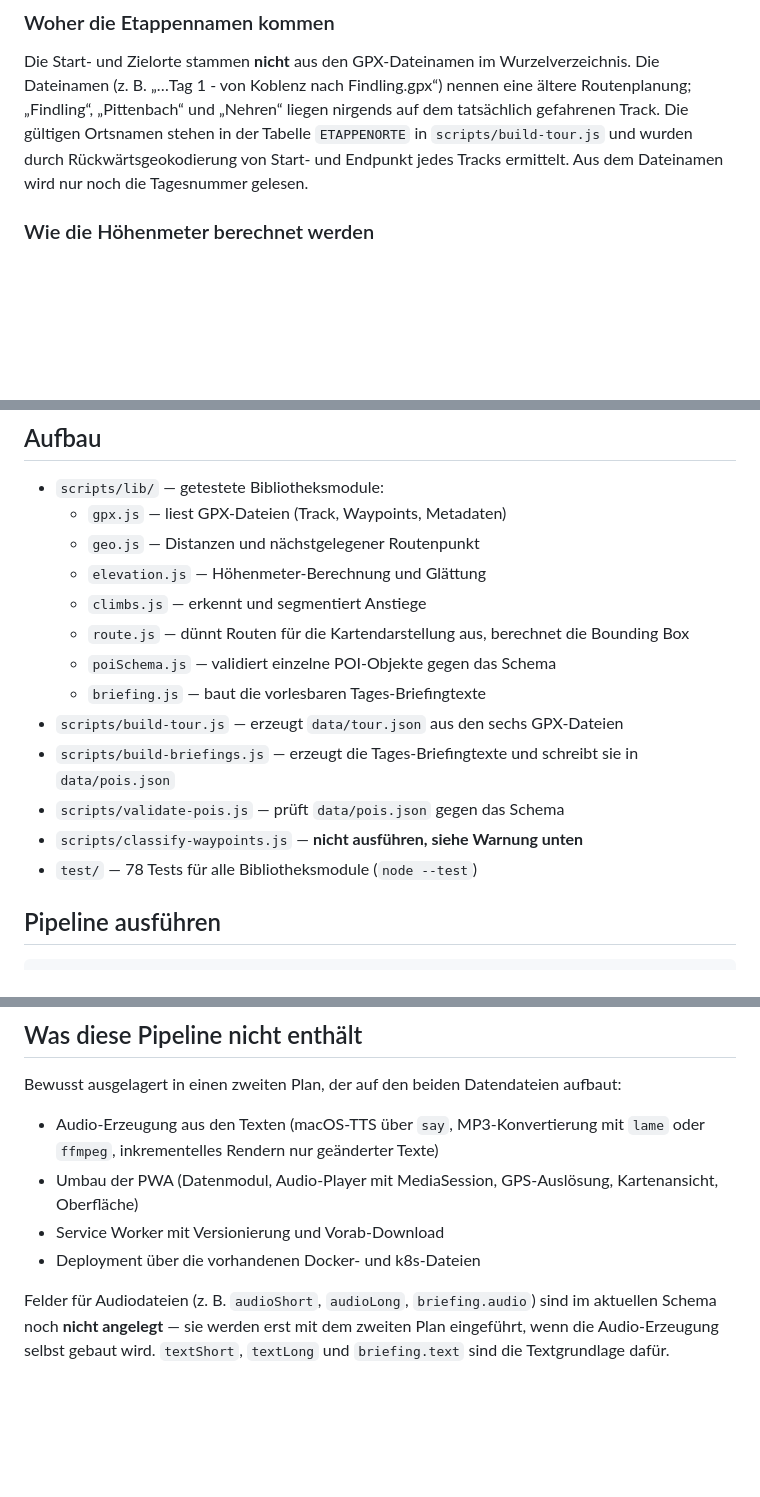
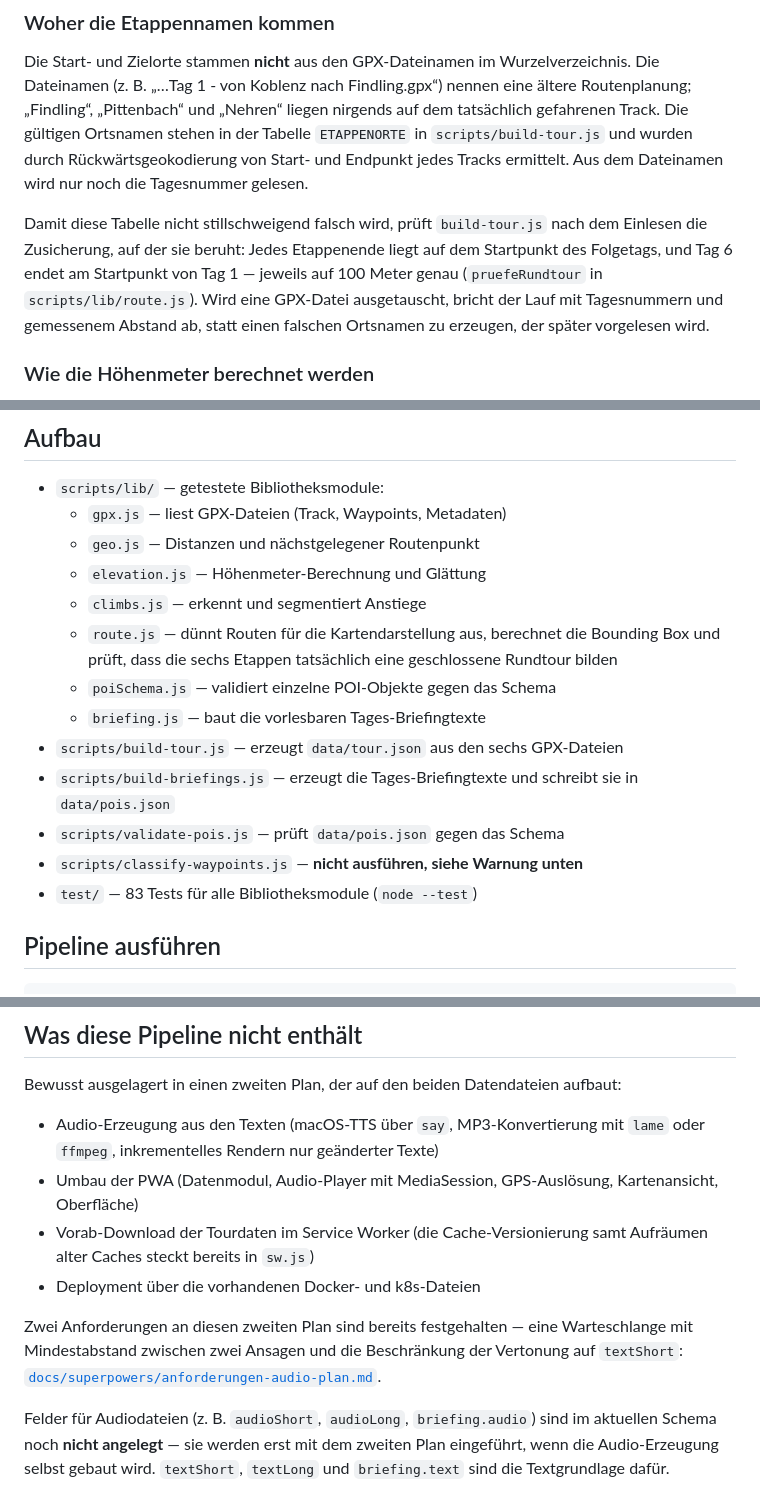
Before and after one commit to iotson/ahrtal-eifel-radreise, a Markdown page: README.md, 3 parts joined by grey strips. Rendered like a GitHub page; blank space fills up the shorter version.

```diff
--- a/README.md
+++ b/README.md
@@ -33,6 +33,12 @@ gültigen Ortsnamen stehen in der Tabelle `ETAPPENORTE` in `scripts/build-tour.j
 durch Rückwärtsgeokodierung von Start- und Endpunkt jedes Tracks ermittelt. Aus dem Dateinamen
 wird nur noch die Tagesnummer gelesen.
 
+Damit diese Tabelle nicht stillschweigend falsch wird, prüft `build-tour.js` nach dem Einlesen
+die Zusicherung, auf der sie beruht: Jedes Etappenende liegt auf dem Startpunkt des Folgetags,
+und Tag 6 endet am Startpunkt von Tag 1 — jeweils auf 100 Meter genau (`pruefeRundtour` in
+`scripts/lib/route.js`). Wird eine GPX-Datei ausgetauscht, bricht der Lauf mit Tagesnummern und
+gemessenem Abstand ab, statt einen falschen Ortsnamen zu erzeugen, der später vorgelesen wird.
+
 ### Wie die Höhenmeter berechnet werden
 
 `gesamtAnstiegM` (in `scripts/lib/elevation.js`) summiert standardmäßig **jede positive
@@ -56,7 +62,8 @@ herzustellen.
   - `geo.js` — Distanzen und nächstgelegener Routenpunkt
   - `elevation.js` — Höhenmeter-Berechnung und Glättung
   - `climbs.js` — erkennt und segmentiert Anstiege
-  - `route.js` — dünnt Routen für die Kartendarstellung aus, berechnet die Bounding Box
+  - `route.js` — dünnt Routen für die Kartendarstellung aus, berechnet die Bounding Box und
+    prüft, dass die sechs Etappen tatsächlich eine geschlossene Rundtour bilden
   - `poiSchema.js` — validiert einzelne POI-Objekte gegen das Schema
   - `briefing.js` — baut die vorlesbaren Tages-Briefingtexte
 - `scripts/build-tour.js` — erzeugt `data/tour.json` aus den sechs GPX-Dateien
@@ -64,7 +71,7 @@ herzustellen.
   `data/pois.json`
 - `scripts/validate-pois.js` — prüft `data/pois.json` gegen das Schema
 - `scripts/classify-waypoints.js` — **nicht ausführen, siehe Warnung unten**
-- `test/` — 78 Tests für alle Bibliotheksmodule (`node --test`)
+- `test/` — 83 Tests für alle Bibliotheksmodule (`node --test`)
 
 ## Pipeline ausführen
 
@@ -133,8 +141,13 @@ Bewusst ausgelagert in einen zweiten Plan, der auf den beiden Datendateien aufba
   `ffmpeg`, inkrementelles Rendern nur geänderter Texte)
 - Umbau der PWA (Datenmodul, Audio-Player mit MediaSession, GPS-Auslösung, Kartenansicht,
   Oberfläche)
-- Service Worker mit Versionierung und Vorab-Download
+- Vorab-Download der Tourdaten im Service Worker (die Cache-Versionierung samt Aufräumen
+  alter Caches steckt bereits in `sw.js`)
 - Deployment über die vorhandenen Docker- und k8s-Dateien
+
+Zwei Anforderungen an diesen zweiten Plan sind bereits festgehalten — eine Warteschlange mit
+Mindestabstand zwischen zwei Ansagen und die Beschränkung der Vertonung auf `textShort`:
+[`docs/superpowers/anforderungen-audio-plan.md`](docs/superpowers/anforderungen-audio-plan.md).
 
 Felder für Audiodateien (z. B. `audioShort`, `audioLong`, `briefing.audio`) sind im aktuellen
 Schema noch **nicht angelegt** — sie werden erst mit dem zweiten Plan eingeführt, wenn die
```
Also changed, not shown: other parts of README.md (+2 -1 lines), docs/superpowers/anforderungen-audio-plan.md (added, +63 -0 lines).
